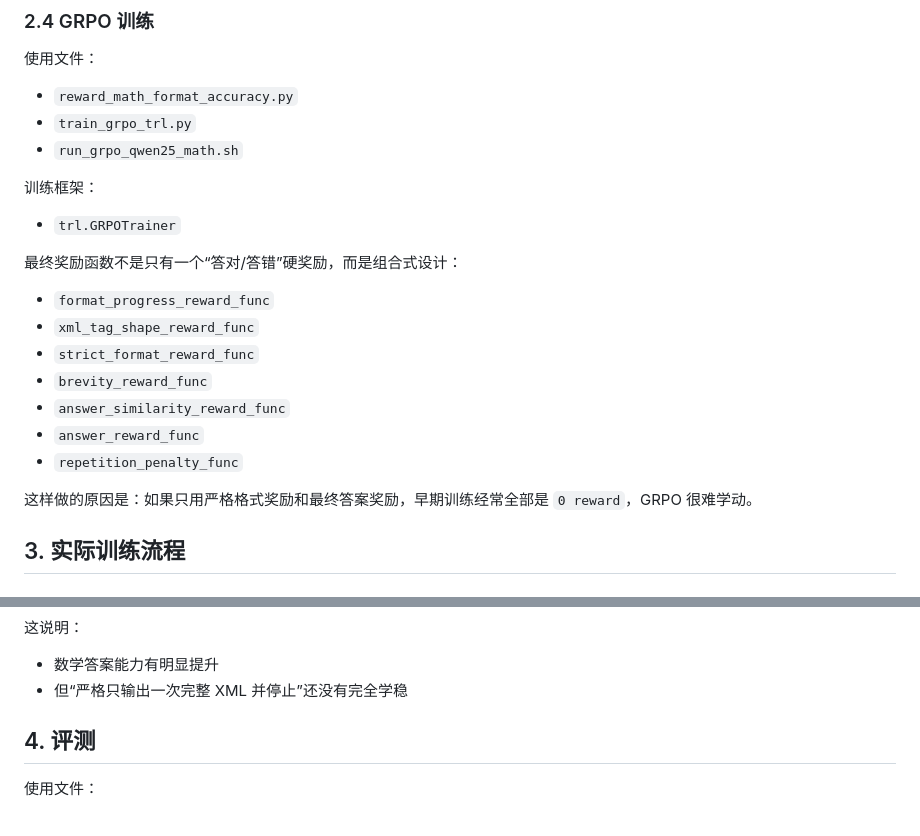
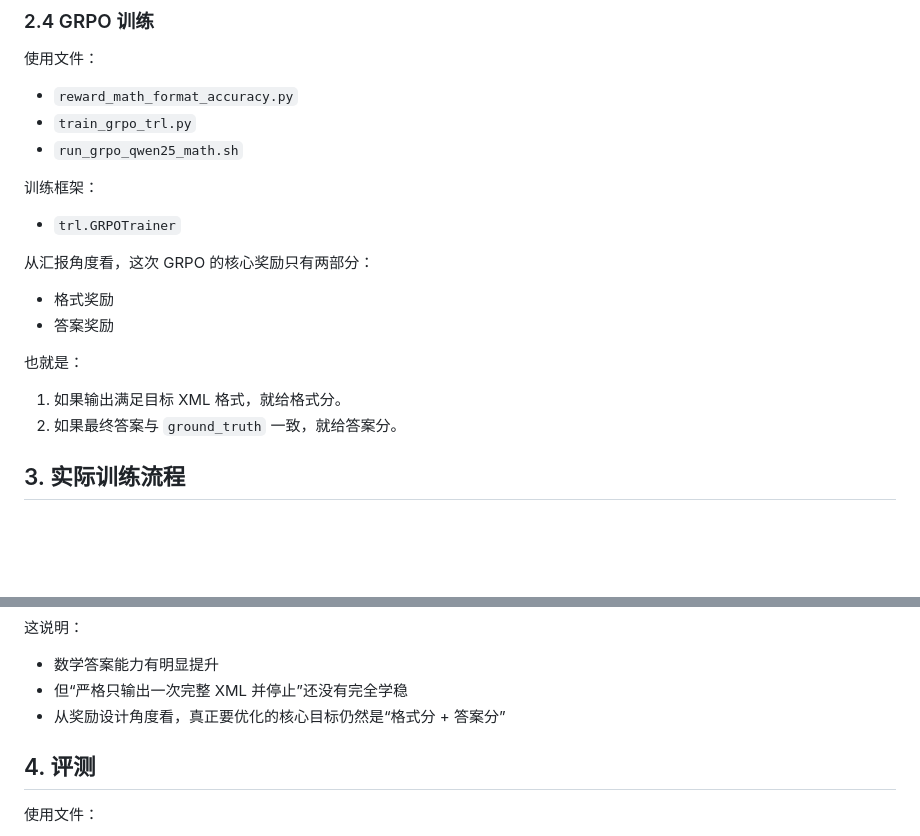
Before and after one commit to janjanjan312/GenAI_Final, a Markdown page: grpo_trl/README_zh.md, 2 parts joined by grey strips. GitHub-like rendering; blank space fills up the shorter version.

```diff
--- a/grpo_trl/README_zh.md
+++ b/grpo_trl/README_zh.md
@@ -128,17 +128,15 @@ LoRA 目标模块：
 
 - `trl.GRPOTrainer`
 
-最终奖励函数不是只有一个“答对/答错”硬奖励，而是组合式设计：
+从汇报角度看，这次 GRPO 的核心奖励只有两部分：
 
-- `format_progress_reward_func`
-- `xml_tag_shape_reward_func`
-- `strict_format_reward_func`
-- `brevity_reward_func`
-- `answer_similarity_reward_func`
-- `answer_reward_func`
-- `repetition_penalty_func`
+- 格式奖励
+- 答案奖励
 
-这样做的原因是：如果只用严格格式奖励和最终答案奖励，早期训练经常全部是 `0 reward`，GRPO 很难学动。
+也就是：
+
+1. 如果输出满足目标 XML 格式，就给格式分。
+2. 如果最终答案与 `ground_truth` 一致，就给答案分。
 
 ## 3. 实际训练流程
 
@@ -219,6 +217,7 @@ GRPO 以上一步 merge 后的 SFT 模型作为初始化模型。
 
 - 数学答案能力有明显提升
 - 但“严格只输出一次完整 XML 并停止”还没有完全学稳
+- 从奖励设计角度看，真正要优化的核心目标仍然是“格式分 + 答案分”
 
 ## 4. 评测
 
```
Also changed, not shown: reports/sft_grpo_training_report.md (+8 -9 lines).
